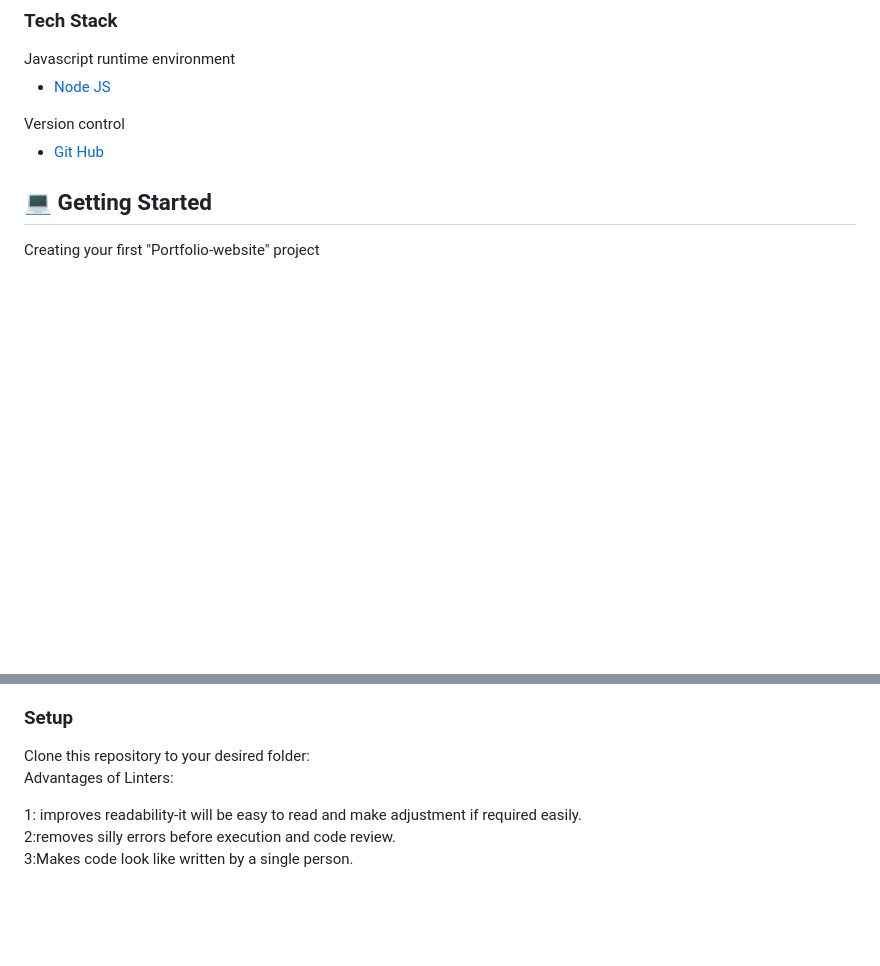
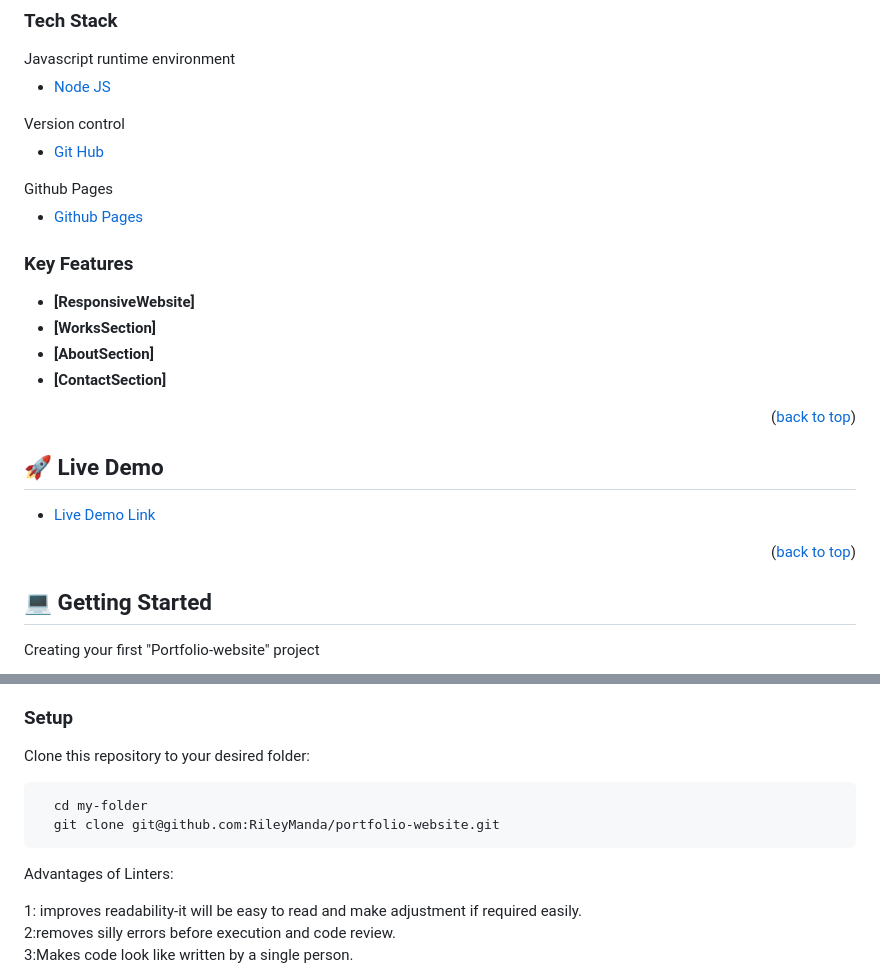
Before and after one commit to RileyManda/html5-portfolio-website, a Markdown page: README.md, 2 parts joined by grey strips. Drawn GitHub-style; blank space fills up the shorter version.

````diff
--- a/README.md
+++ b/README.md
@@ -32,8 +32,31 @@
   <ul>
     <li><a href="github.com">Git Hub</a></li>
   </ul>
-</details
 
+  <summary>Github Pages</summary>
+  <ul>
+    <li><a href="https://pages.github.com/">Github Pages</a></li>
+  </ul>
+</details>
+
+<!-- Features -->
+
+### Key Features <a name="key-features"></a>
+
+- **[ResponsiveWebsite]**
+- **[WorksSection]**
+- **[AboutSection]**
+- **[ContactSection]**
+
+<p align="right">(<a href="#readme-top">back to top</a>)</p>
+
+<!-- LIVE DEMO -->
+
+## 🚀 Live Demo <a name="live-demo"></a>
+
+- [Live Demo Link](https://rileymanda.github.io/)
+
+<p align="right">(<a href="#readme-top">back to top</a>)</p>
 <!-- GETTING STARTED -->
 
 ## 💻 Getting Started <a name="getting-started"></a>
@@ -57,6 +80,10 @@ In order to run this project you need:
 ### Setup
 
 Clone this repository to your desired folder:<br>
+```sh
+  cd my-folder
+  git clone git@github.com:RileyManda/portfolio-website.git
+```
 Advantages of Linters:<br>
 
 1: improves readability-it will be easy to read and make adjustment if required easily.<br>
````
